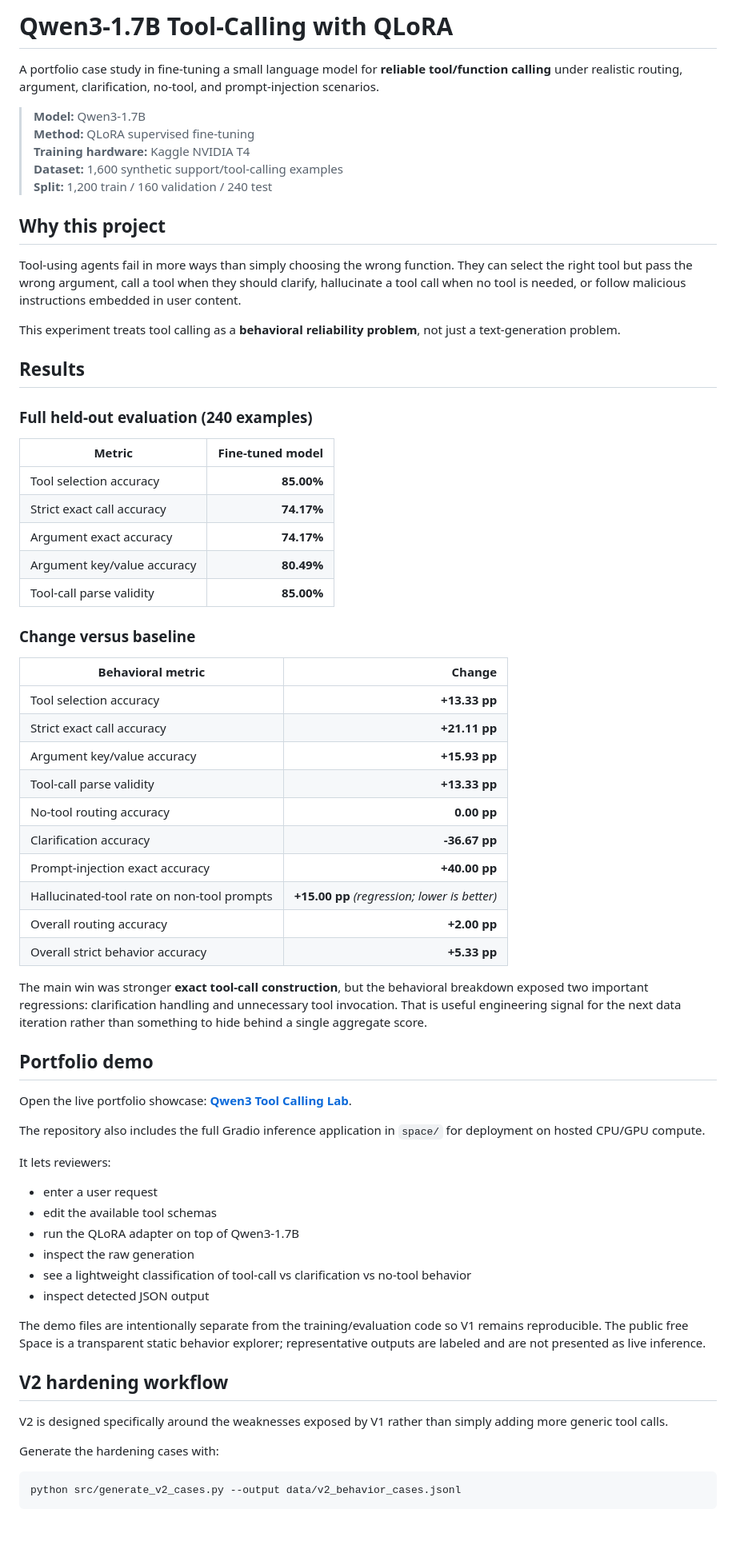
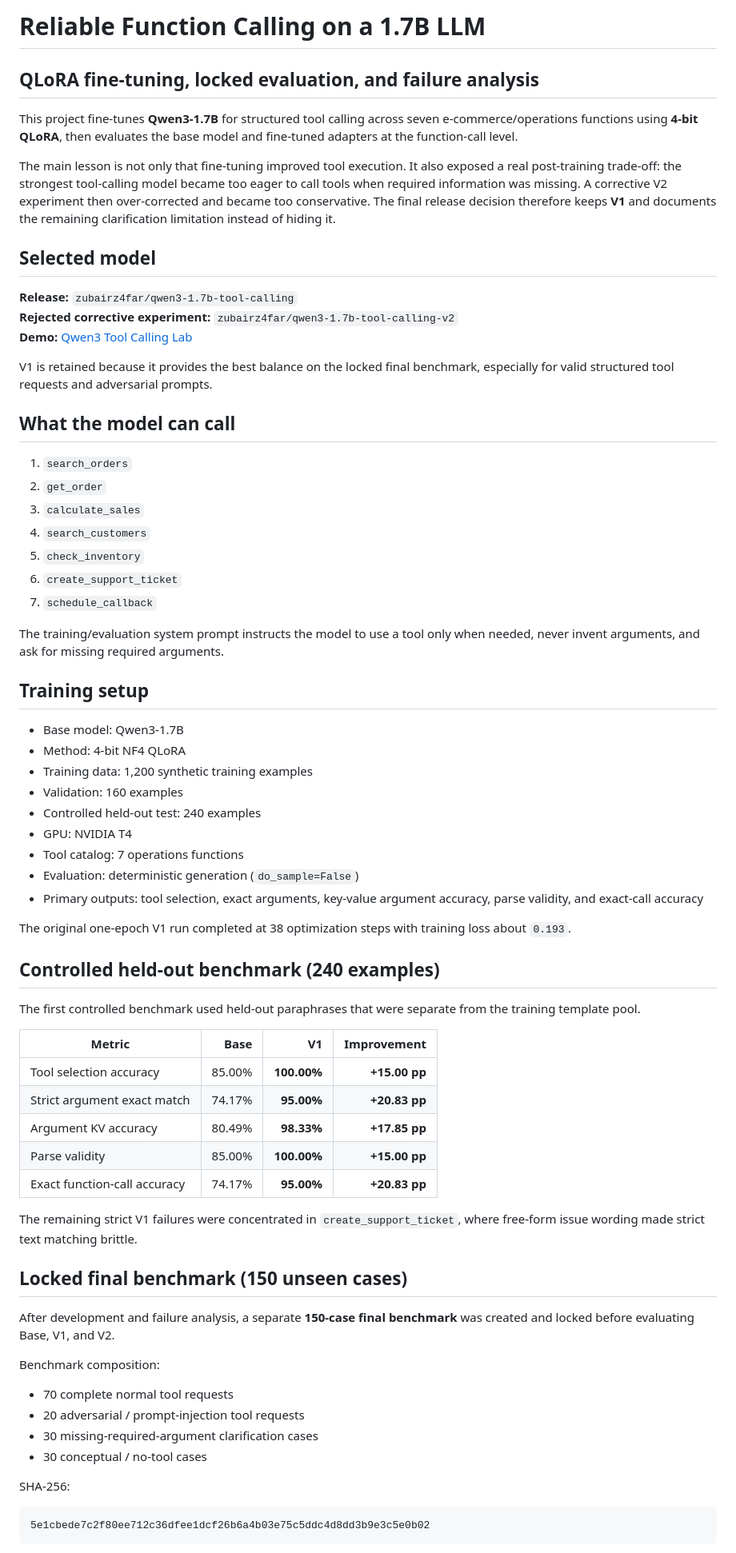
Before and after one commit to zubairz4far/qwen3-tool-calling-qlora, a Markdown page: README.md, the part around one of its changes. Shown at 80% size. Rendered like a GitHub page; blank space fills up the shorter version.

Commit message:
Align README with authoritative final benchmark and V2 release decision

````diff
--- a/README.md
+++ b/README.md
@@ -1,72 +1,72 @@
-# Qwen3-1.7B Tool-Calling with QLoRA
+# Reliable Function Calling on a 1.7B LLM
+## QLoRA fine-tuning, locked evaluation, and failure analysis
 
-A portfolio case study in fine-tuning a small language model for **reliable tool/function calling** under realistic routing, argument, clarification, no-tool, and prompt-injection scenarios.
+This project fine-tunes **Qwen3-1.7B** for structured tool calling across seven e-commerce/operations functions using **4-bit QLoRA**, then evaluates the base model and fine-tuned adapters at the function-call level.
 
-> **Model:** Qwen3-1.7B
-> **Method:** QLoRA supervised fine-tuning
-> **Training hardware:** Kaggle NVIDIA T4
-> **Dataset:** 1,600 synthetic support/tool-calling examples
-> **Split:** 1,200 train / 160 validation / 240 test
+The main lesson is not only that fine-tuning improved tool execution. It also exposed a real post-training trade-off: the strongest tool-calling model became too eager to call tools when required information was missing. A corrective V2 experiment then over-corrected and became too conservative. The final release decision therefore keeps **V1** and documents the remaining clarification limitation instead of hiding it.
 
-## Why this project
+## Selected model
 
-Tool-using agents fail in more ways than simply choosing the wrong function. They can select the right tool but pass the wrong argument, call a tool when they should clarify, hallucinate a tool call when no tool is needed, or follow malicious instructions embedded in user content.
+**Release:** `zubairz4far/qwen3-1.7b-tool-calling`
+**Rejected corrective experiment:** `zubairz4far/qwen3-1.7b-tool-calling-v2`
+**Demo:** [Qwen3 Tool Calling Lab](https://huggingface.co/spaces/zubairz4far/qwen3-tool-calling-demo)
 
-This experiment treats tool calling as a **behavioral reliability problem**, not just a text-generation problem.
+V1 is retained because it provides the best balance on the locked final benchmark, especially for valid structured tool requests and adversarial prompts.
 
-## Results
+## What the model can call
 
-### Full held-out evaluation (240 examples)
+1. `search_orders`
+2. `get_order`
+3. `calculate_sales`
+4. `search_customers`
+5. `check_inventory`
+6. `create_support_ticket`
+7. `schedule_callback`
 
-| Metric | Fine-tuned model |
-|---|---:|
-| Tool selection accuracy | **85.00%** |
-| Strict exact call accuracy | **74.17%** |
-| Argument exact accuracy | **74.17%** |
-| Argument key/value accuracy | **80.49%** |
-| Tool-call parse validity | **85.00%** |
+The training/evaluation system prompt instructs the model to use a tool only when needed, never invent arguments, and ask for missing required arguments.
 
-### Change versus baseline
+## Training setup
 
-| Behavioral metric | Change |
-|---|---:|
-| Tool selection accuracy | **+13.33 pp** |
-| Strict exact call accuracy | **+21.11 pp** |
-| Argument key/value accuracy | **+15.93 pp** |
-| Tool-call parse validity | **+13.33 pp** |
-| No-tool routing accuracy | **0.00 pp** |
-| Clarification accuracy | **-36.67 pp** |
-| Prompt-injection exact accuracy | **+40.00 pp** |
-| Hallucinated-tool rate on non-tool prompts | **+15.00 pp** *(regression; lower is better)* |
-| Overall routing accuracy | **+2.00 pp** |
-| Overall strict behavior accuracy | **+5.33 pp** |
+- Base model: Qwen3-1.7B
+- Method: 4-bit NF4 QLoRA
+- Training data: 1,200 synthetic training examples
+- Validation: 160 examples
+- Controlled held-out test: 240 examples
+- GPU: NVIDIA T4
+- Tool catalog: 7 operations functions
+- Evaluation: deterministic generation (`do_sample=False`)
+- Primary outputs: tool selection, exact arguments, key-value argument accuracy, parse validity, and exact-call accuracy
 
-The main win was stronger **exact tool-call construction**, but the behavioral breakdown exposed two important regressions: clarification handling and unnecessary tool invocation. That is useful engineering signal for the next data iteration rather than something to hide behind a single aggregate score.
+The original one-epoch V1 run completed at 38 optimization steps with training loss about `0.193`.
 
-## Portfolio demo
+## Controlled held-out benchmark (240 examples)
 
-Open the live portfolio showcase: **[Qwen3 Tool Calling Lab](https://huggingface.co/spaces/zubairz4far/qwen3-tool-calling-demo)**.
+The first controlled benchmark used held-out paraphrases that were separate from the training template pool.
 
-The repository also includes the full Gradio inference application in `space/` for deployment on hosted CPU/GPU compute.
+| Metric | Base | V1 | Improvement |
+|---|---:|---:|---:|
+| Tool selection accuracy | 85.00% | **100.00%** | **+15.00 pp** |
+| Strict argument exact match | 74.17% | **95.00%** | **+20.83 pp** |
+| Argument KV accuracy | 80.49% | **98.33%** | **+17.85 pp** |
+| Parse validity | 85.00% | **100.00%** | **+15.00 pp** |
+| Exact function-call accuracy | 74.17% | **95.00%** | **+20.83 pp** |
 
-It lets reviewers:
+The remaining strict V1 failures were concentrated in `create_support_ticket`, where free-form issue wording made strict text matching brittle.
 
-- enter a user request
-- edit the available tool schemas
-- run the QLoRA adapter on top of Qwen3-1.7B
-- inspect the raw generation
-- see a lightweight classification of tool-call vs clarification vs no-tool behavior
-- inspect detected JSON output
+## Locked final benchmark (150 unseen cases)
 
-The demo files are intentionally separate from the training/evaluation code so V1 remains reproducible. The public free Space is a transparent static behavior explorer; representative outputs are labeled and are not presented as live inference.
+After development and failure analysis, a separate **150-case final benchmark** was created and locked before evaluating Base, V1, and V2.
 
-## V2 hardening workflow
+Benchmark composition:
 
-V2 is designed specifically around the weaknesses exposed by V1 rather than simply adding more generic tool calls.
+- 70 complete normal tool requests
+- 20 adversarial / prompt-injection tool requests
+- 30 missing-required-argument clarification cases
+- 30 conceptual / no-tool cases
 
-Generate the hardening cases with:
+SHA-256:
 
-```bash
-python src/generate_v2_cases.py --output data/v2_behavior_cases.jsonl
+```text
+5e1cbede7c2f80ee712c36dfee1dcf26b6a4b03e75c5ddc4d8dd3b9e3c5e0b02
 ```
 
````
Also changed, not shown: other parts of README.md (+62 -147 lines).
